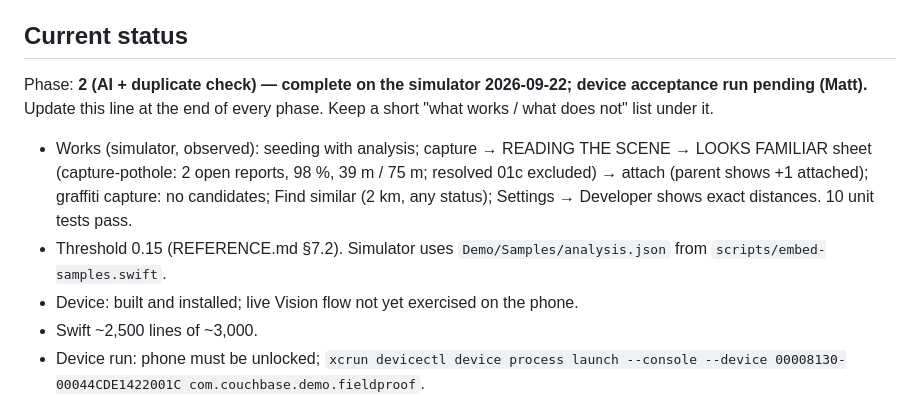
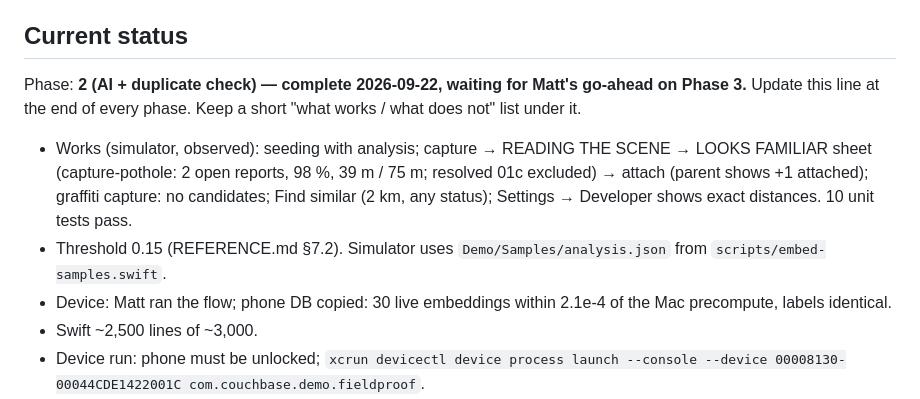
Before and after one commit to omnifroodle/fieldproof, a Markdown page: CLAUDE.md, the part around the change. Rendered like a GitHub page.

```diff
--- a/CLAUDE.md
+++ b/CLAUDE.md
@@ -18,14 +18,14 @@ an entry without being asked.
 
 ## Current status
 
-Phase: **2 (AI + duplicate check) — complete on the simulator 2026-09-22; device acceptance run pending (Matt).**
+Phase: **2 (AI + duplicate check) — complete 2026-09-22, waiting for Matt's go-ahead on Phase 3.**
 Update this line at the end of every phase. Keep a short "what works / what does not" list under it.
 
 - Works (simulator, observed): seeding with analysis; capture → READING THE SCENE → LOOKS FAMILIAR sheet (capture-pothole:
   2 open reports, 98 %, 39 m / 75 m; resolved 01c excluded) → attach (parent shows +1 attached); graffiti capture: no
   candidates; Find similar (2 km, any status); Settings → Developer shows exact distances. 10 unit tests pass.
 - Threshold 0.15 (REFERENCE.md §7.2). Simulator uses `Demo/Samples/analysis.json` from `scripts/embed-samples.swift`.
-- Device: built and installed; live Vision flow not yet exercised on the phone.
+- Device: Matt ran the flow; phone DB copied: 30 live embeddings within 2.1e-4 of the Mac precompute, labels identical.
 - Swift ~2,500 lines of ~3,000.
 - Device run: phone must be unlocked; `xcrun devicectl device process launch --console --device 00008130-00044CDE1422001C com.couchbase.demo.fieldproof`.
 - Node here is Homebrew 26.5 at `/opt/homebrew/bin`; prefix `PATH=/opt/homebrew/bin:$PATH` in bash.
```
Also changed, not shown: docs/REFERENCE.md (+3 -0 lines).
